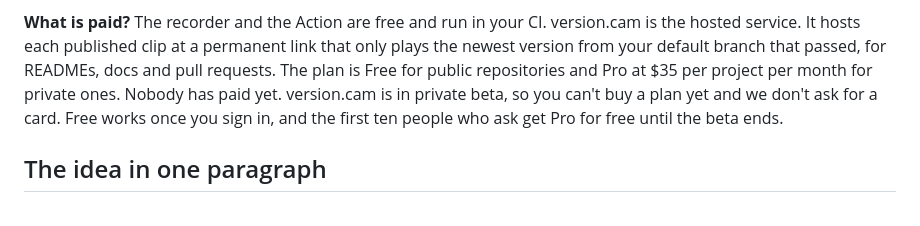
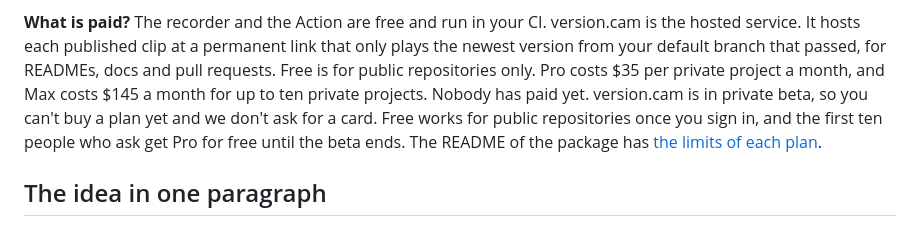
Before and after one commit to versioncam/versioncam, a Markdown page: README.md, the part around the change. Drawn GitHub-style.

```diff
--- a/README.md
+++ b/README.md
@@ -110,11 +110,13 @@ good.
 **What is paid?** The recorder and the Action are free and run in your CI.
 version.cam is the hosted service. It hosts each published clip at a
 permanent link that only plays the newest version from your default branch
-that passed, for READMEs, docs and pull requests. The plan is Free for public
-repositories and Pro at $35 per project per month for private ones. Nobody
-has paid yet. version.cam is in private beta, so you can't buy a plan yet and
-we don't ask for a card. Free works once you sign in, and the first ten
-people who ask get Pro for free until the beta ends.
+that passed, for READMEs, docs and pull requests. Free is for public
+repositories only. Pro costs $35 per private project a month, and Max costs
+$145 a month for up to ten private projects. Nobody has paid yet. version.cam
+is in private beta, so you can't buy a plan yet and we don't ask for a card.
+Free works for public repositories once you sign in, and the first ten people
+who ask get Pro for free until the beta ends. The README of the package has
+[the limits of each plan](packages/recorder/README.md#plans).
 
 ## The idea in one paragraph
 
```
Also changed, not shown: packages/recorder/README.md (+24 -11 lines), 1 other file.
